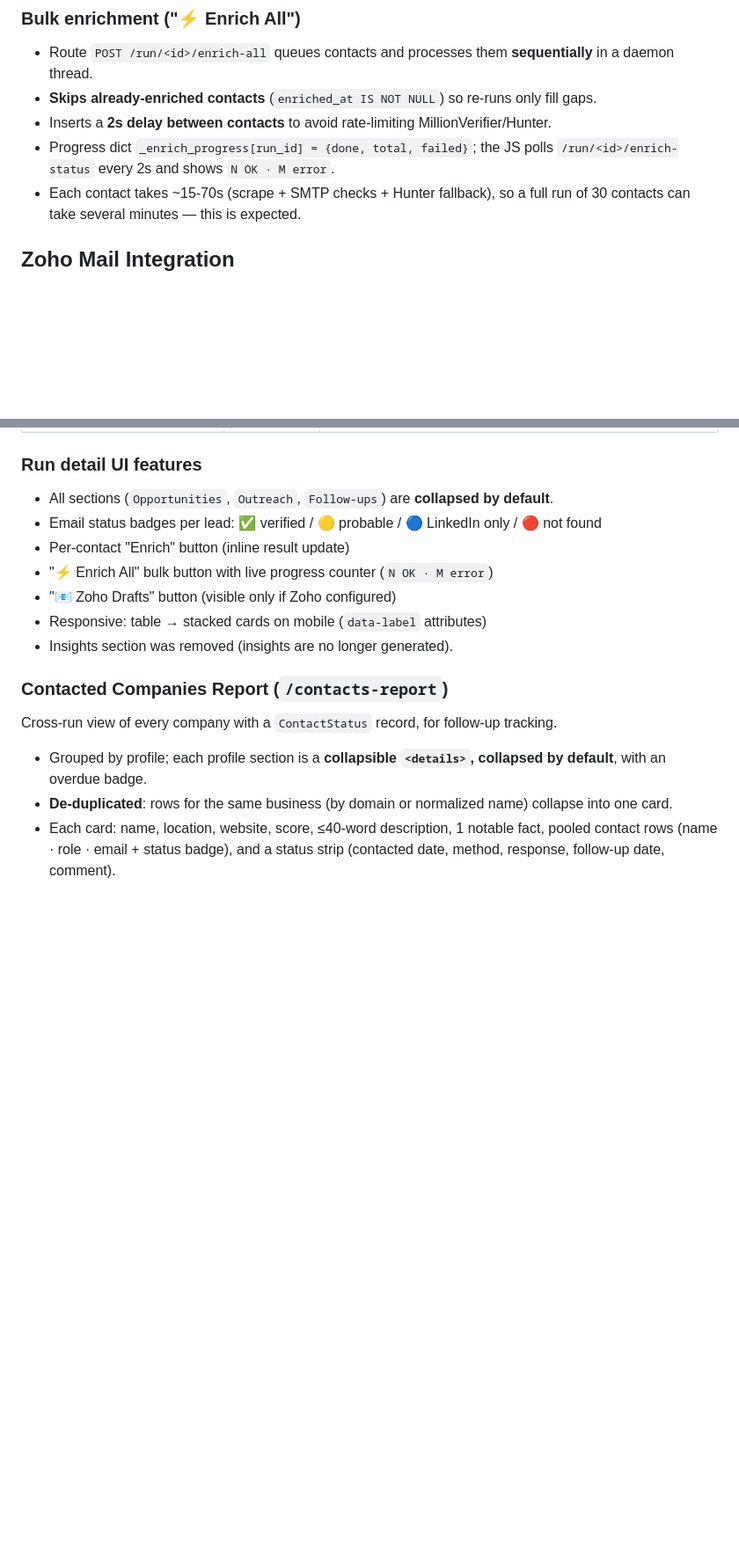
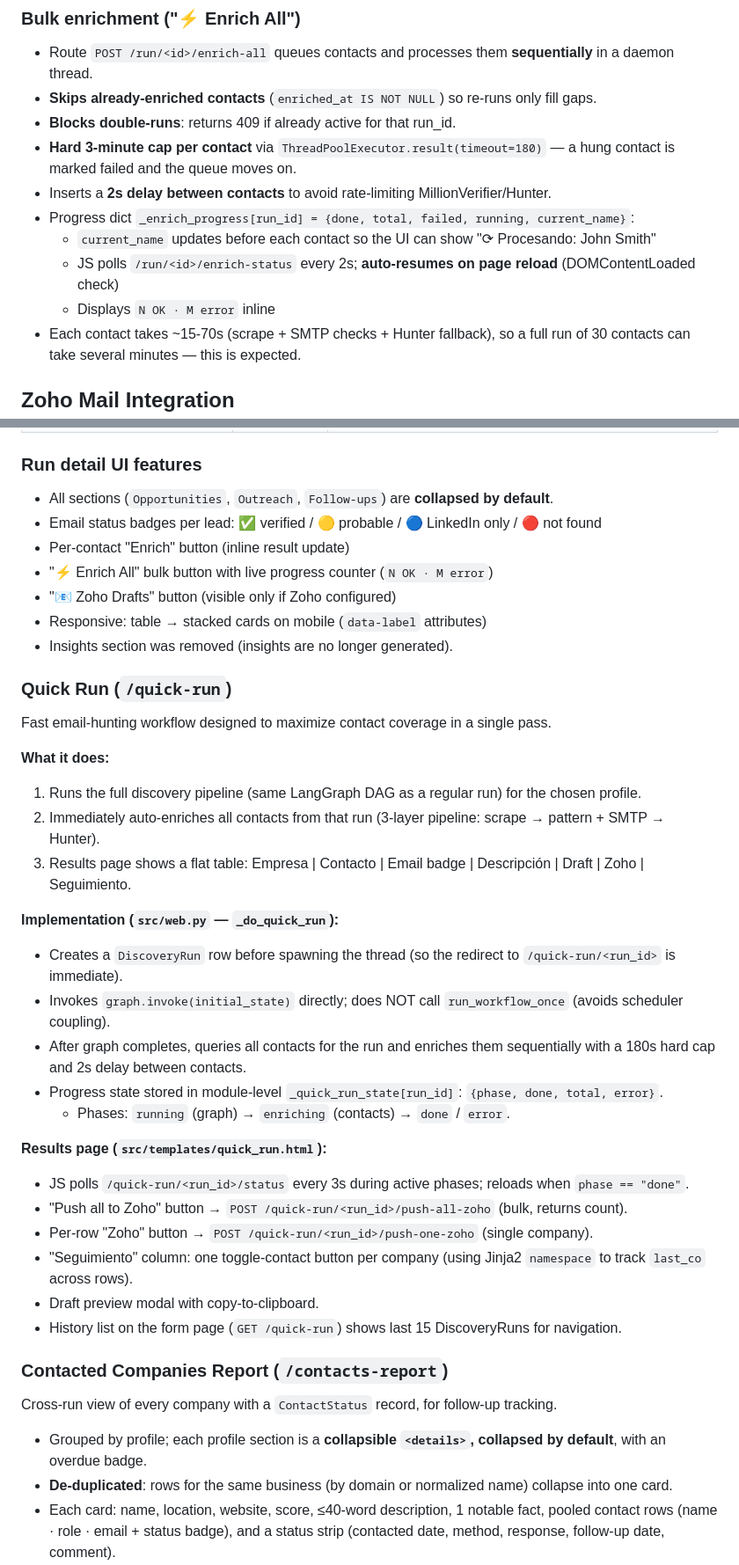
Before and after one commit to diegoezce/blest-saas-agent, a Markdown page: CLAUDE.md, 2 parts joined by grey strips. Shown at 88% size. GitHub-like rendering; blank space fills up the shorter version.

Commit message:
docs: complete CLAUDE.md update for Quick Run, contact dedup, and enrichment UX
- Add Quick Run routes to web UI routes table
- Add Quick Run section describing the feature, phases, and template
- Add Contact dedup rule to Database section (linkedin_url → name, backfill on match)
- Update enrichment-status route signature (running, current_name fields)
- Update templates list to include quick_run.html

https://claude.ai/code/session_018CBdbwkQ46QbdsM4FadBpZ

```diff
--- a/CLAUDE.md
+++ b/CLAUDE.md
@@ -172,9 +173,13 @@ After a discovery run, contacts can be enriched to find verified emails via a 3-
 ### Bulk enrichment ("⚡ Enrich All")
 - Route `POST /run/<id>/enrich-all` queues contacts and processes them **sequentially** in a daemon thread.
 - **Skips already-enriched contacts** (`enriched_at IS NOT NULL`) so re-runs only fill gaps.
+- **Blocks double-runs**: returns 409 if already active for that run_id.
+- **Hard 3-minute cap per contact** via `ThreadPoolExecutor.result(timeout=180)` — a hung contact is marked failed and the queue moves on.
 - Inserts a **2s delay between contacts** to avoid rate-limiting MillionVerifier/Hunter.
-- Progress dict `_enrich_progress[run_id] = {done, total, failed}`; the JS polls
-  `/run/<id>/enrich-status` every 2s and shows `N OK · M error`.
+- Progress dict `_enrich_progress[run_id] = {done, total, failed, running, current_name}`:
+  - `current_name` updates before each contact so the UI can show "⟳ Procesando: John Smith"
+  - JS polls `/run/<id>/enrich-status` every 2s; **auto-resumes on page reload** (DOMContentLoaded check)
+  - Displays `N OK · M error` inline
 - Each contact takes ~15-70s (scrape + SMTP checks + Hunter fallback), so a full
   run of 30 contacts can take several minutes — this is expected.
 
@@ -235,6 +246,30 @@ Key functions: `is_configured()`, `exchange_grant_token()`, `create_draft()`, `_
 - "📧 Zoho Drafts" button (visible only if Zoho configured)
 - Responsive: table → stacked cards on mobile (`data-label` attributes)
 - Insights section was removed (insights are no longer generated).
+
+### Quick Run (`/quick-run`)
+
+Fast email-hunting workflow designed to maximize contact coverage in a single pass.
+
+**What it does:**
+1. Runs the full discovery pipeline (same LangGraph DAG as a regular run) for the chosen profile.
+2. Immediately auto-enriches all contacts from that run (3-layer pipeline: scrape → pattern + SMTP → Hunter).
+3. Results page shows a flat table: Empresa | Contacto | Email badge | Descripción | Draft | Zoho | Seguimiento.
+
+**Implementation (`src/web.py` — `_do_quick_run`):**
+- Creates a `DiscoveryRun` row before spawning the thread (so the redirect to `/quick-run/<run_id>` is immediate).
+- Invokes `graph.invoke(initial_state)` directly; does NOT call `run_workflow_once` (avoids scheduler coupling).
+- After graph completes, queries all contacts for the run and enriches them sequentially with a 180s hard cap and 2s delay between contacts.
+- Progress state stored in module-level `_quick_run_state[run_id]`: `{phase, done, total, error}`.
+  - Phases: `running` (graph) → `enriching` (contacts) → `done` / `error`.
+
+**Results page (`src/templates/quick_run.html`):**
+- JS polls `/quick-run/<run_id>/status` every 3s during active phases; reloads when `phase == "done"`.
+- "Push all to Zoho" button → `POST /quick-run/<run_id>/push-all-zoho` (bulk, returns count).
+- Per-row "Zoho" button → `POST /quick-run/<run_id>/push-one-zoho` (single company).
+- "Seguimiento" column: one toggle-contact button per company (using Jinja2 `namespace` to track `last_co` across rows).
+- Draft preview modal with copy-to-clipboard.
+- History list on the form page (`GET /quick-run`) shows last 15 DiscoveryRuns for navigation.
 
 ### Contacted Companies Report (`/contacts-report`)
 Cross-run view of every company with a `ContactStatus` record, for follow-up tracking.
```
Also changed, not shown: other parts of CLAUDE.md (+14 -3 lines).
